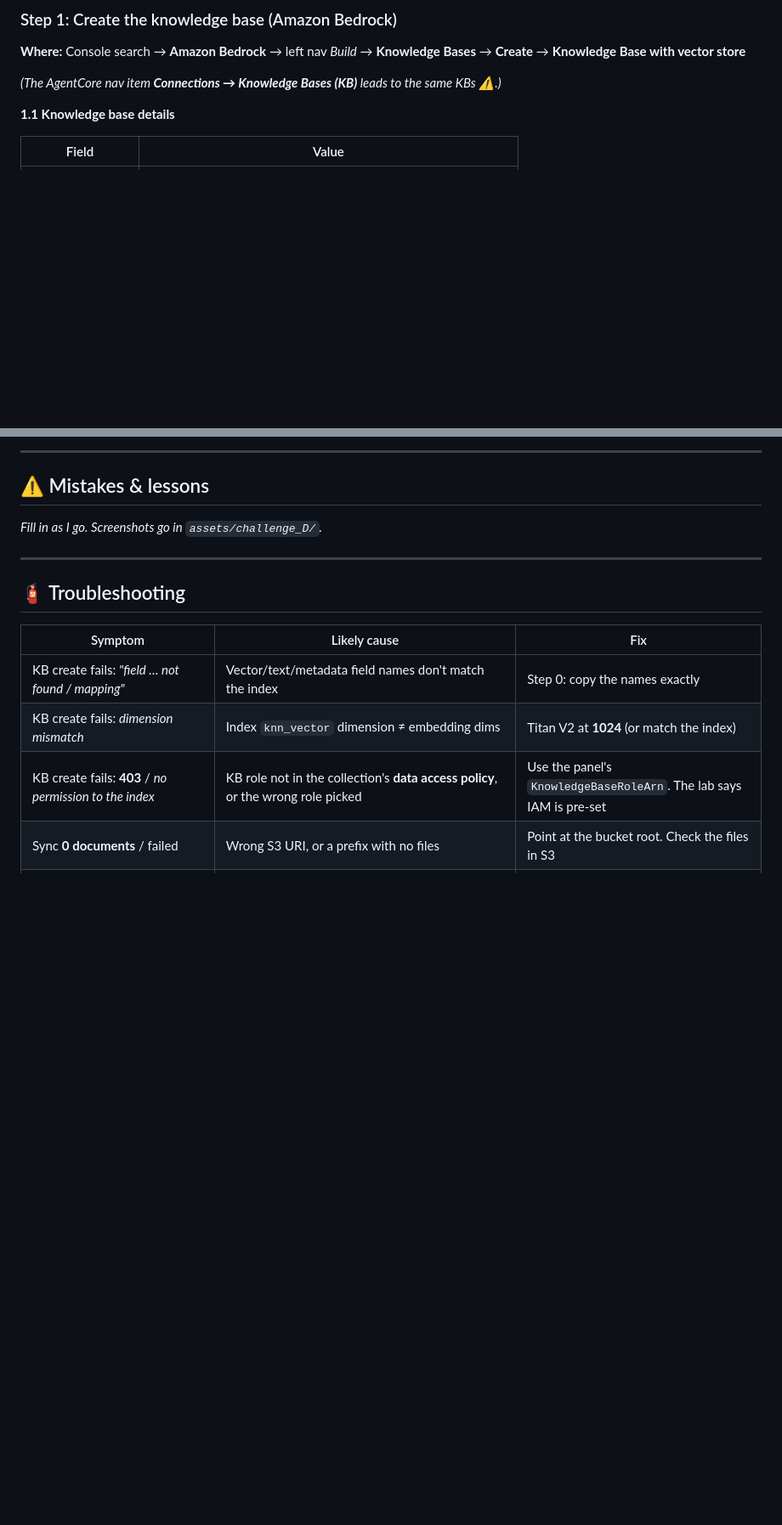
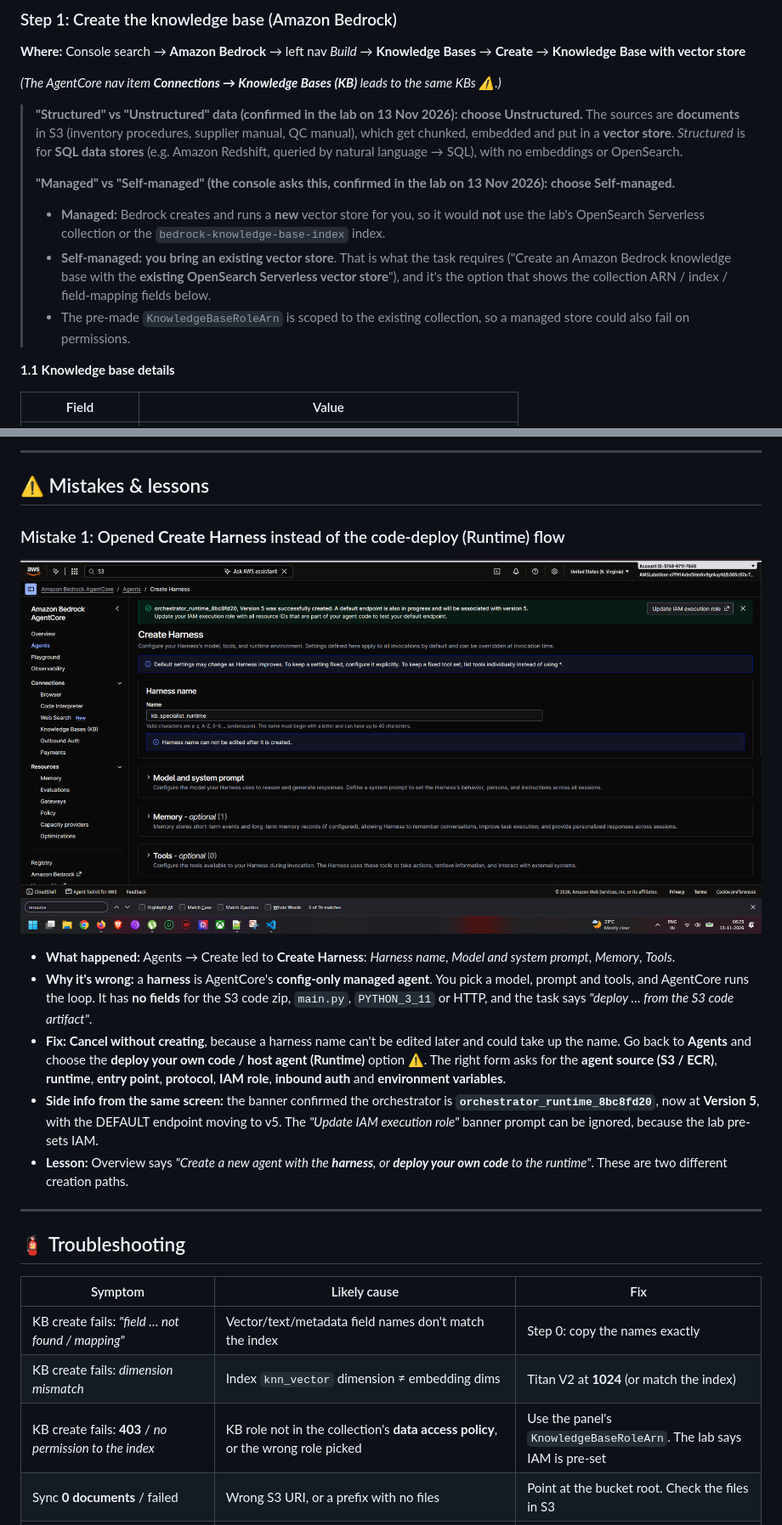
Before and after one commit to mohanmwraj/Forward-Deployed-Engineer-FDE-Validated---AWS, a Markdown page: 03_AWS_Agentic_AI_Demonstrated/Challenge_D_Bedrock_KB_OpenSearch_Serverless_KB_Specialist_Runtime_A2A.md, 2 parts joined by grey strips. Shown at 85% size. Rendered like a GitHub page; pictures changed too: 03_AWS_Agentic_AI_Demonstrated/assets/challenge_D/04_mistake_create_harness_page.png (added); blank space fills up the shorter version.

```diff
--- a/03_AWS_Agentic_AI_Demonstrated/Challenge_D_Bedrock_KB_OpenSearch_Serverless_KB_Specialist_Runtime_A2A.md
+++ b/03_AWS_Agentic_AI_Demonstrated/Challenge_D_Bedrock_KB_OpenSearch_Serverless_KB_Specialist_Runtime_A2A.md
@@ -133,6 +149,13 @@ Use **whatever the index actually shows**. A mismatch is the #1 cause of KB crea
 **Where:** Console search → **Amazon Bedrock** → left nav *Build* → **Knowledge Bases** → **Create** → **Knowledge Base with vector store**
 
 *(The AgentCore nav item **Connections → Knowledge Bases (KB)** leads to the same KBs ⚠️.)*
+
+> **"Structured" vs "Unstructured" data (confirmed in the lab on 13 Nov 2026): choose Unstructured.** The sources are **documents** in S3 (inventory procedures, supplier manual, QC manual), which get chunked, embedded and put in a **vector store**. *Structured* is for **SQL data stores** (e.g. Amazon Redshift, queried by natural language → SQL), with no embeddings or OpenSearch.
+>
+> **"Managed" vs "Self-managed" (the console asks this, confirmed in the lab on 13 Nov 2026): choose Self-managed.**
+> - **Managed:** Bedrock creates and runs a **new** vector store for you, so it would **not** use the lab's OpenSearch Serverless collection or the `bedrock-knowledge-base-index` index.
+> - **Self-managed:** **you bring an existing vector store**. That is what the task requires ("Create an Amazon Bedrock knowledge base with the **existing OpenSearch Serverless vector store**"), and it's the option that shows the collection ARN / index / field-mapping fields below.
+> - The pre-made `KnowledgeBaseRoleArn` is scoped to the existing collection, so a managed store could also fail on permissions.
 
 **1.1 Knowledge base details**
 
@@ -261,7 +284,15 @@ The answer should quote or paraphrase **passages from the documents**, not a gen
 
 ## ⚠️ Mistakes & lessons
 
-_Fill in as I go. Screenshots go in `assets/challenge_D/`._
+### Mistake 1: Opened **Create Harness** instead of the code-deploy (Runtime) flow
+
+![AgentCore Agents → Create Harness page with name kb_specialist_runtime; sections Model and system prompt, Memory, Tools, with no S3 code / entry point / protocol fields](assets/challenge_D/04_mistake_create_harness_page.png)
+
+- **What happened:** Agents → Create led to **Create Harness**: *Harness name*, *Model and system prompt*, *Memory*, *Tools*.
+- **Why it's wrong:** a **harness** is AgentCore's **config-only managed agent**. You pick a model, prompt and tools, and AgentCore runs the loop. It has **no fields** for the S3 code zip, `main.py`, `PYTHON_3_11` or HTTP, and the task says *"deploy … from the S3 code artifact"*.
+- **Fix:** **Cancel without creating**, because a harness name can't be edited later and could take up the name. Go back to **Agents** and choose the **deploy your own code / host agent (Runtime)** option ⚠️. The right form asks for the **agent source (S3 / ECR)**, **runtime**, **entry point**, **protocol**, **IAM role**, **inbound auth** and **environment variables**.
+- **Side info from the same screen:** the banner confirmed the orchestrator is **`orchestrator_runtime_8bc8fd20`**, now at **Version 5**, with the DEFAULT endpoint moving to v5. The *"Update IAM execution role"* banner prompt can be ignored, because the lab pre-sets IAM.
+- **Lesson:** Overview says *"Create a new agent with the **harness**, or **deploy your own code** to the runtime"*. These are two different creation paths.
 
 ---
 
```
Also changed, not shown: other parts of 03_AWS_Agentic_AI_Demonstrated/Challenge_D_Bedrock_KB_OpenSearch_Serverless_KB_Specialist_Runtime_A2A.md (+19 -1 lines), 03_AWS_Agentic_AI_Demonstrated/assets/challenge_D/02_aoss_collection_overview.png (added), 03_AWS_Agentic_AI_Demonstrated/assets/challenge_D/03_aoss_index_fields.png (added).
